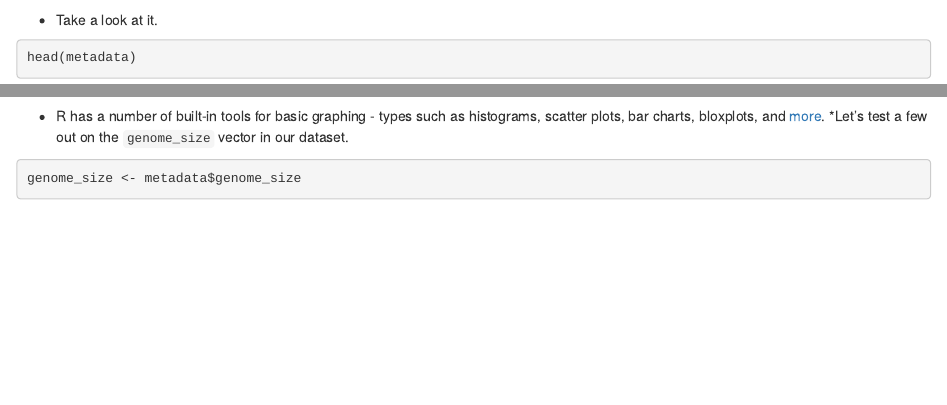
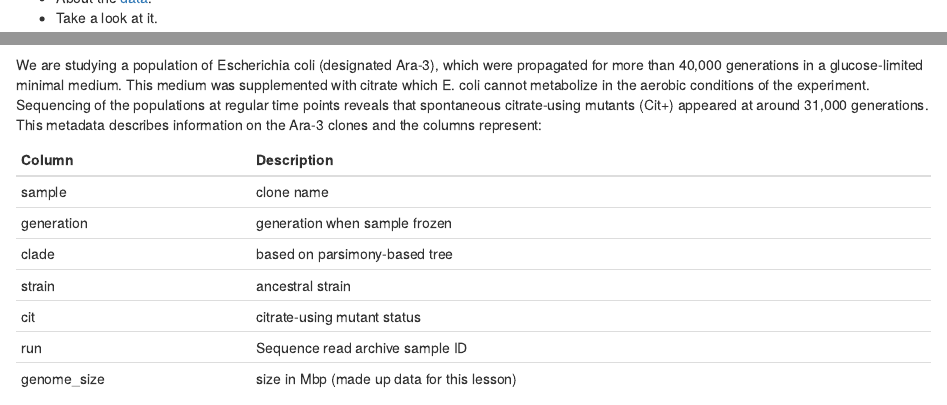
Before and after one commit to claudiacerqn/intro-to-r, an R Markdown document (ggplot/ggplot.Rmd): the page in a window 1100 px wide, from 250 px down before the commit and from 270 px down after it, so that both start at the same text, and a second part further down, joined at a grey line. Rendered offline with R 4.5, knitr and Pandoc, with nearby package versions; some code elsewhere in the file could not run offline.

Commit message:
adding details

````diff
--- a/ggplot/ggplot.Rmd
+++ b/ggplot/ggplot.Rmd
@@ -30,11 +30,24 @@ If you don't have the data from yesterday's workshop, load it.
 metadata <- read.csv('http://www.datacarpentry.org/R-genomics/data/Ecoli_metadata.csv')
 
 ```
-
+* About the [data](http://www.datacarpentry.org/R-genomics/02-starting-with-data.html).
 * Take a look at it.
 ```{r}
 head(metadata)
 ```
+
+We are studying a population of Escherichia coli (designated Ara-3), which were propagated for more than 40,000 generations in a glucose-limited minimal medium. This medium was supplemented with citrate which E. coli cannot metabolize in the aerobic conditions of the experiment. Sequencing of the populations at regular time points reveals that spontaneous citrate-using mutants (Cit+) appeared at around 31,000 generations. This metadata describes information on the Ara-3 clones and the columns represent:
+
+| Column           | Description                                |
+|------------------|--------------------------------------------|
+| sample           | clone name					|
+| generation       | generation when sample frozen		|
+| clade            | based on parsimony-based tree		|
+| strain           | ancestral strain				|
+| cit              | citrate-using mutant status		|
+| run              | Sequence read archive sample ID		|
+| genome_size      | size in Mbp (made up data for this lesson) |
+
 * R has a number of built-in tools for basic graphing - types such as histograms, scatter plots, bar charts, bloxplots, and [more](http://www.statmethods.net/graphs/).
 *Let's test a few out on the `genome_size` vector in our dataset.
 
````
